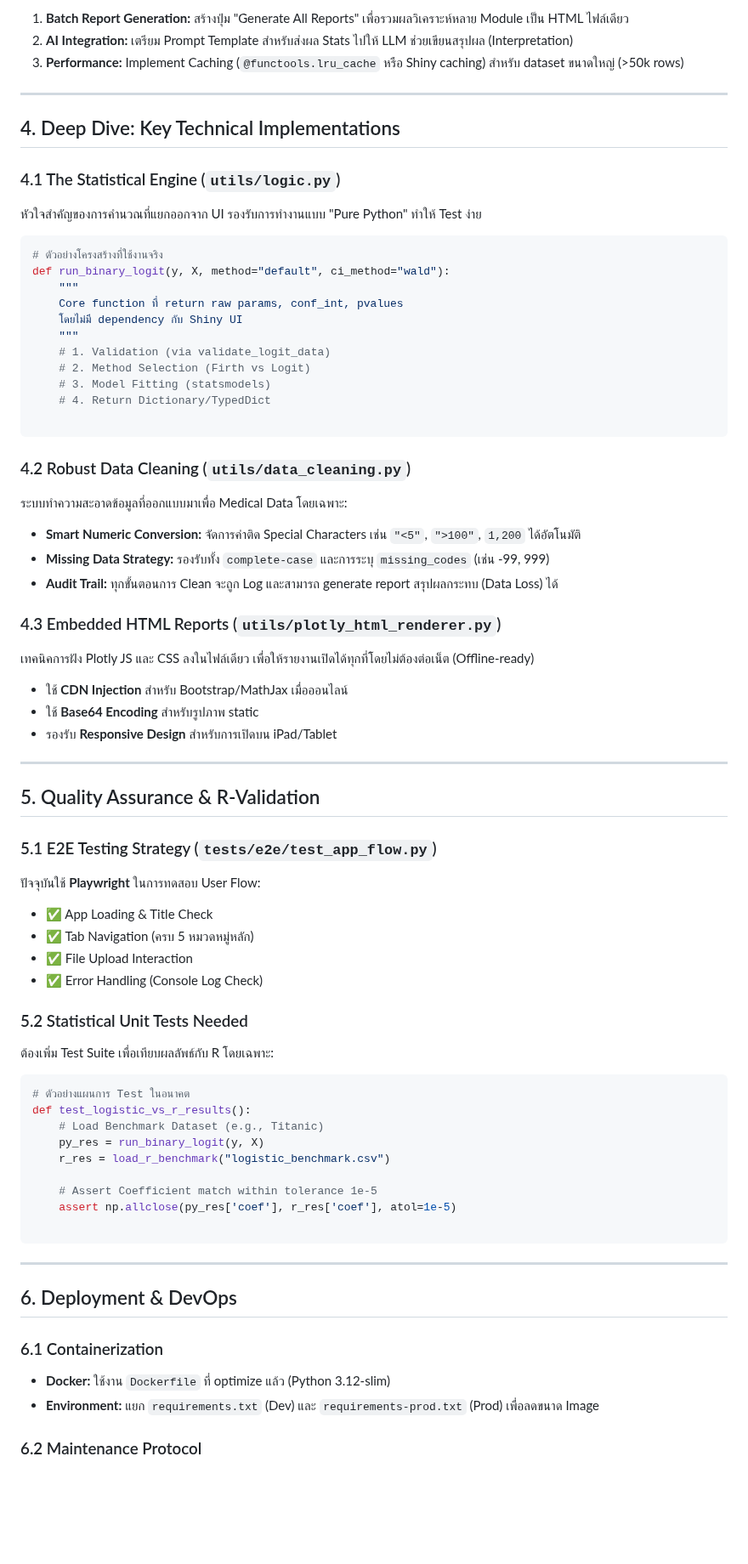
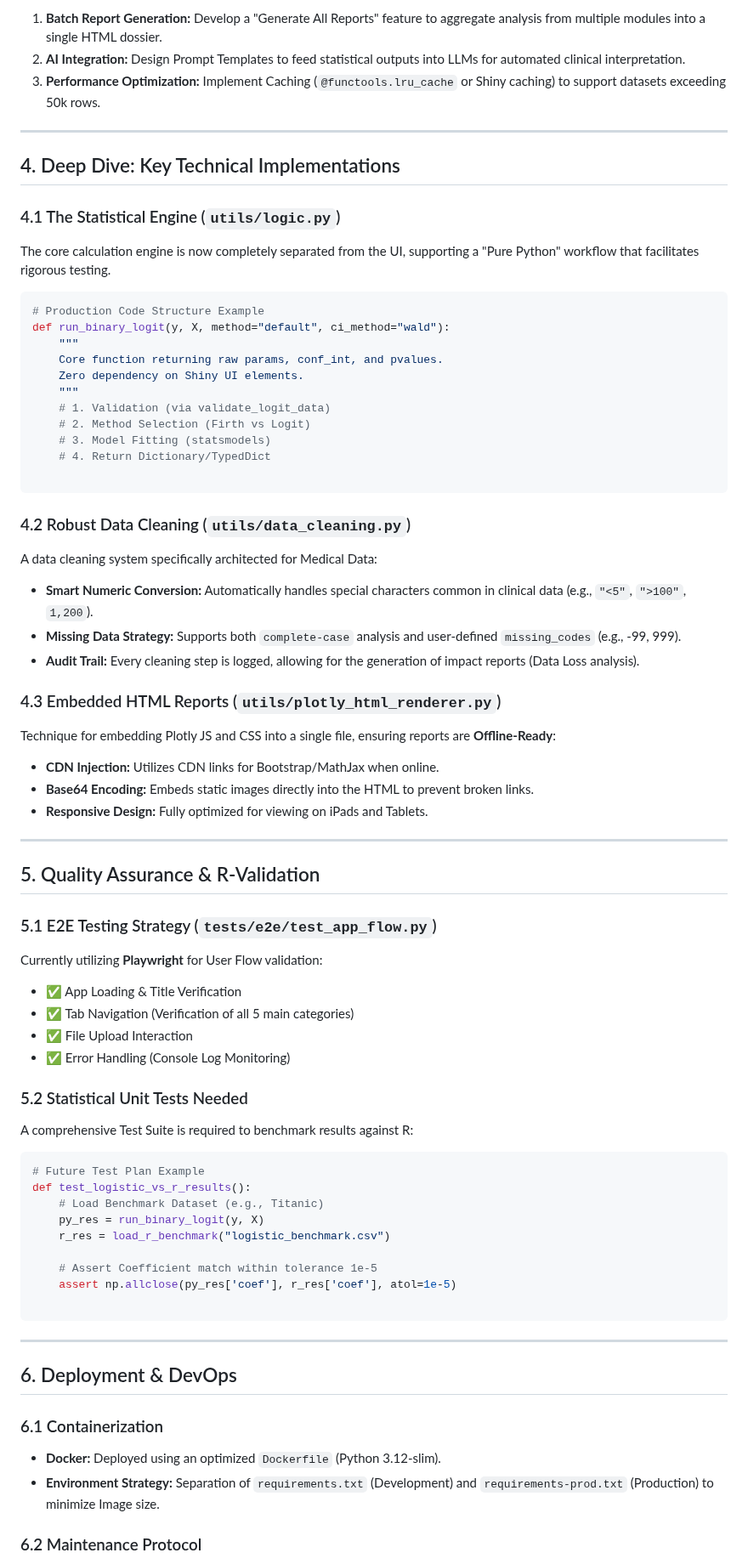
Before and after one commit to NTWKKM/stat-shiny, a Markdown page: docs/statiomed-optimization-report.md, the part around one of its changes. Shown at 85% size. Rendered like a GitHub page; blank space fills up the shorter version.

````diff
--- a/docs/statiomed-optimization-report.md
+++ b/docs/statiomed-optimization-report.md
@@ -93,8 +93,8 @@ graph TD
 * **Action Items:**
 
-1. **Batch Report Generation:** สร้างปุ่ม "Generate All Reports" เพื่อรวมผลวิเคราะห์หลาย Module เป็น HTML ไฟล์เดียว
-2. **AI Integration:** เตรียม Prompt Template สำหรับส่งผล Stats ไปให้ LLM ช่วยเขียนสรุปผล (Interpretation)
-3. **Performance:** Implement Caching (`@functools.lru_cache` หรือ Shiny caching) สำหรับ dataset ขนาดใหญ่ (>50k rows)
+1. **Batch Report Generation:** Develop a "Generate All Reports" feature to aggregate analysis from multiple modules into a single HTML dossier.
+2. **AI Integration:** Design Prompt Templates to feed statistical outputs into LLMs for automated clinical interpretation.
+3. **Performance Optimization:** Implement Caching (`@functools.lru_cache` or Shiny caching) to support datasets exceeding 50k rows.
 
 ---
 
@@ -102,14 +102,14 @@ graph TD
 
 ### 4.1 The Statistical Engine (`utils/logic.py`)
 
-หัวใจสำคัญของการคำนวณที่แยกออกจาก UI รองรับการทำงานแบบ "Pure Python" ทำให้ Test ง่าย
+The core calculation engine is now completely separated from the UI, supporting a "Pure Python" workflow that facilitates rigorous testing.
 
 ```python
-# ตัวอย่างโครงสร้างที่ใช้งานจริง
+# Production Code Structure Example
 def run_binary_logit(y, X, method="default", ci_method="wald"):
     """
-    Core function ที่ return raw params, conf_int, pvalues
-    โดยไม่มี dependency กับ Shiny UI
+    Core function returning raw params, conf_int, and pvalues.
+    Zero dependency on Shiny UI elements.
     """
     # 1. Validation (via validate_logit_data)
     # 2. Method Selection (Firth vs Logit)
@@ -120,19 +120,19 @@ def run_binary_logit(y, X, method="default", ci_method="wald"):
 
 ### 4.2 Robust Data Cleaning (`utils/data_cleaning.py`)
 
-ระบบทำความสะอาดข้อมูลที่ออกแบบมาเพื่อ Medical Data โดยเฉพาะ:
+A data cleaning system specifically architected for Medical Data:
 
-* **Smart Numeric Conversion:** จัดการค่าติด Special Characters เช่น `"<5"`, `">100"`, `1,200` ได้อัตโนมัติ
-* **Missing Data Strategy:** รองรับทั้ง `complete-case` และการระบุ `missing_codes` (เช่น -99, 999)
-* **Audit Trail:** ทุกขั้นตอนการ Clean จะถูก Log และสามารถ generate report สรุปผลกระทบ (Data Loss) ได้
+* **Smart Numeric Conversion:** Automatically handles special characters common in clinical data (e.g., `"<5"`, `">100"`, `1,200`).
+* **Missing Data Strategy:** Supports both `complete-case` analysis and user-defined `missing_codes` (e.g., -99, 999).
+* **Audit Trail:** Every cleaning step is logged, allowing for the generation of impact reports (Data Loss analysis).
 
 ### 4.3 Embedded HTML Reports (`utils/plotly_html_renderer.py`)
 
-เทคนิคการฝัง Plotly JS และ CSS ลงในไฟล์เดียว เพื่อให้รายงานเปิดได้ทุกที่โดยไม่ต้องต่อเน็ต (Offline-ready)
+Technique for embedding Plotly JS and CSS into a single file, ensuring reports are **Offline-Ready**:
 
-* ใช้ **CDN Injection** สำหรับ Bootstrap/MathJax เมื่อออนไลน์
-* ใช้ **Base64 Encoding** สำหรับรูปภาพ static
-* รองรับ **Responsive Design** สำหรับการเปิดบน iPad/Tablet
+* **CDN Injection:** Utilizes CDN links for Bootstrap/MathJax when online.
+* **Base64 Encoding:** Embeds static images directly into the HTML to prevent broken links.
+* **Responsive Design:** Fully optimized for viewing on iPads and Tablets.
 
 ---
 
@@ -140,19 +140,19 @@ def run_binary_logit(y, X, method="default", ci_method="wald"):
 
 ### 5.1 E2E Testing Strategy (`tests/e2e/test_app_flow.py`)
 
-ปัจจุบันใช้ **Playwright** ในการทดสอบ User Flow:
+Currently utilizing **Playwright** for User Flow validation:
 
-* ✅ App Loading & Title Check
-* ✅ Tab Navigation (ครบ 5 หมวดหมู่หลัก)
+* ✅ App Loading & Title Verification
+* ✅ Tab Navigation (Verification of all 5 main categories)
 * ✅ File Upload Interaction
-* ✅ Error Handling (Console Log Check)
+* ✅ Error Handling (Console Log Monitoring)
 
 ### 5.2 Statistical Unit Tests Needed
 
-ต้องเพิ่ม Test Suite เพื่อเทียบผลลัพธ์กับ R โดยเฉพาะ:
+A comprehensive Test Suite is required to benchmark results against R:
 
 ```python
-# ตัวอย่างแผนการ Test ในอนาคต
+# Future Test Plan Example
 def test_logistic_vs_r_results():
     # Load Benchmark Dataset (e.g., Titanic)
     py_res = run_binary_logit(y, X)
@@ -169,8 +169,8 @@ def test_logistic_vs_r_results():
 
 ### 6.1 Containerization
 
-* **Docker:** ใช้งาน `Dockerfile` ที่ optimize แล้ว (Python 3.12-slim)
-* **Environment:** แยก `requirements.txt` (Dev) และ `requirements-prod.txt` (Prod) เพื่อลดขนาด Image
+* **Docker:** Deployed using an optimized `Dockerfile` (Python 3.12-slim).
+* **Environment Strategy:** Separation of `requirements.txt` (Development) and `requirements-prod.txt` (Production) to minimize Image size.
 
 ### 6.2 Maintenance Protocol
 
````
Also changed, not shown: other parts of docs/statiomed-optimization-report.md (+26 -26 lines).
